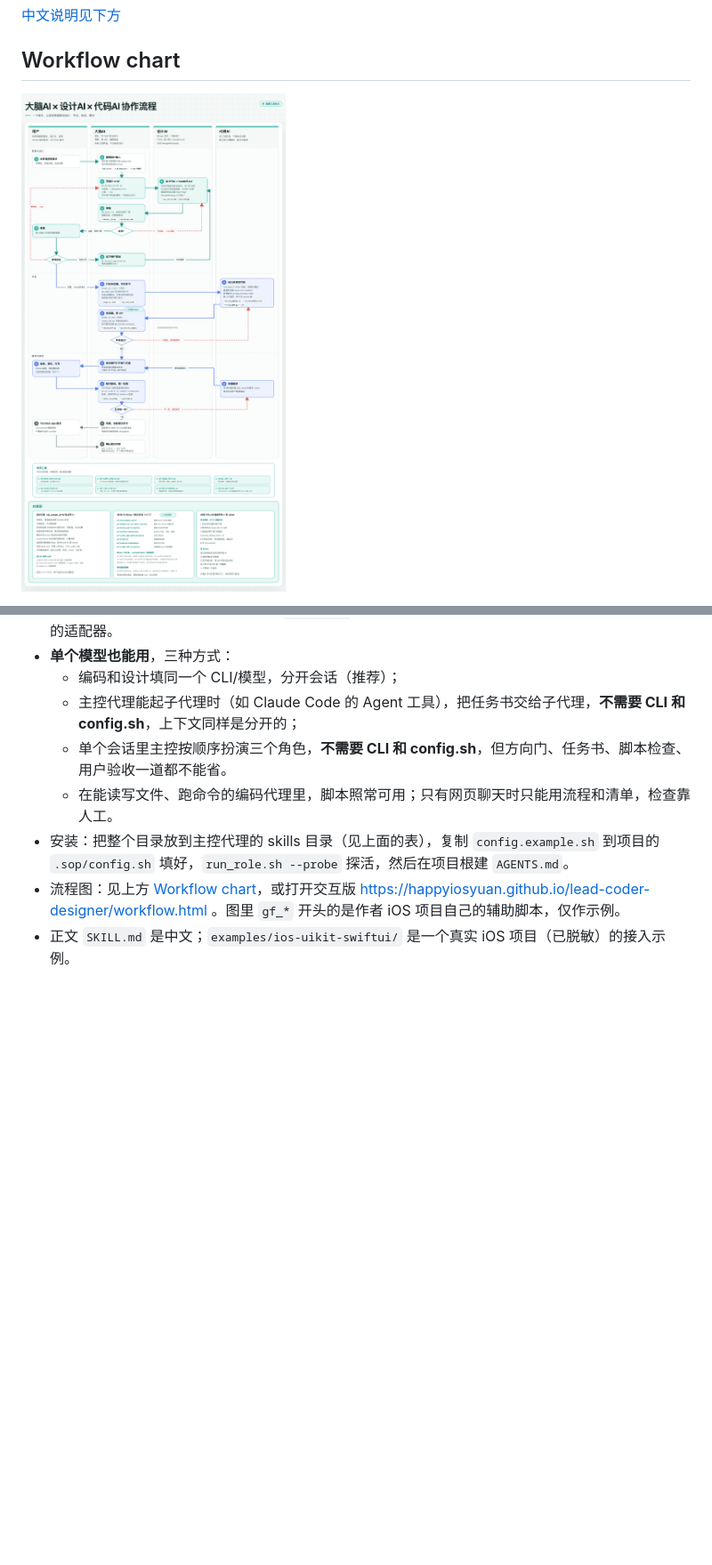
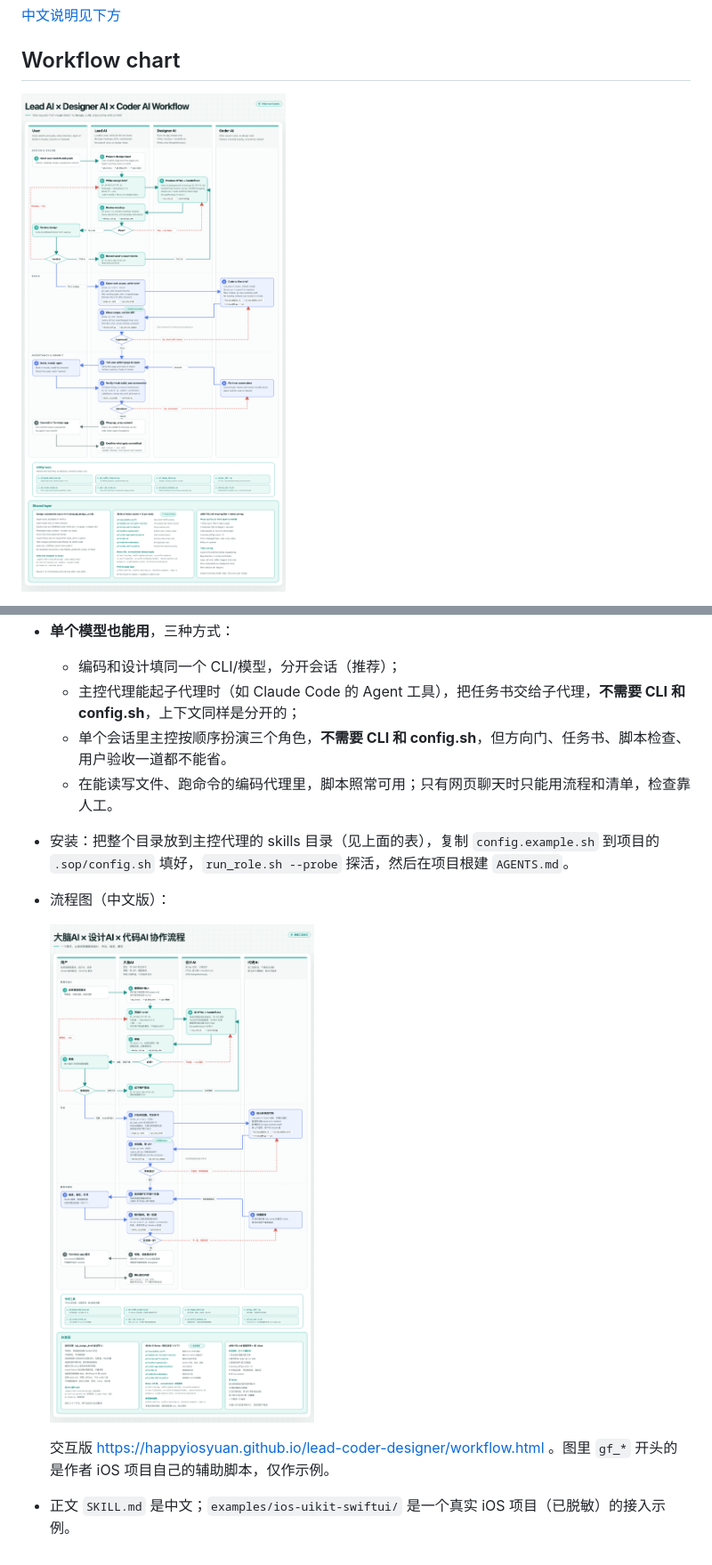
Before and after one commit to HappyiOSYuan/lead-coder-designer, a Markdown page: README.md, 2 parts joined by grey strips. Shown at 89% size. Rendered like a GitHub page; pictures changed too: docs/workflow-en.png (added), docs/workflow.png; blank space fills up the shorter version.

Commit message:
Add English workflow chart; fix clipped run_role.sh chip
Co-Authored-By: Claude Opus 5.5 <noreply@anthropic.com>

```diff
--- a/README.md
+++ b/README.md
@@ -8,5 +8,5 @@ Which CLI and model plays each role lives in one config file, so you can swap Cu
 
 ## Workflow chart
 
-![Lead × Designer × Coder workflow](docs/workflow.png)
+![Lead × Designer × Coder workflow](docs/workflow-en.png)
 
@@ -101,5 +101,9 @@ MIT
   - 单个会话里主控按顺序扮演三个角色，**不需要 CLI 和 config.sh**，但方向门、任务书、脚本检查、用户验收一道都不能省。
   - 在能读写文件、跑命令的编码代理里，脚本照常可用；只有网页聊天时只能用流程和清单，检查靠人工。
 - 安装：把整个目录放到主控代理的 skills 目录（见上面的表），复制 `config.example.sh` 到项目的 `.sop/config.sh` 填好，`run_role.sh --probe` 探活，然后在项目根建 `AGENTS.md`。
-- 流程图：见上方 [Workflow chart](#workflow-chart)，或打开交互版 https://happyiosyuan.github.io/lead-coder-designer/workflow.html 。图里 `gf_*` 开头的是作者 iOS 项目自己的辅助脚本，仅作示例。
+- 流程图（中文版）：
+
+  ![三 AI 协作流程](docs/workflow.png)
+
+  交互版 https://happyiosyuan.github.io/lead-coder-designer/workflow.html 。图里 `gf_*` 开头的是作者 iOS 项目自己的辅助脚本，仅作示例。
 - 正文 `SKILL.md` 是中文；`examples/ios-uikit-swiftui/` 是一个真实 iOS 项目（已脱敏）的接入示例。
```
Also changed, not shown: other parts of README.md (+1 -1 lines), 2 other files.
